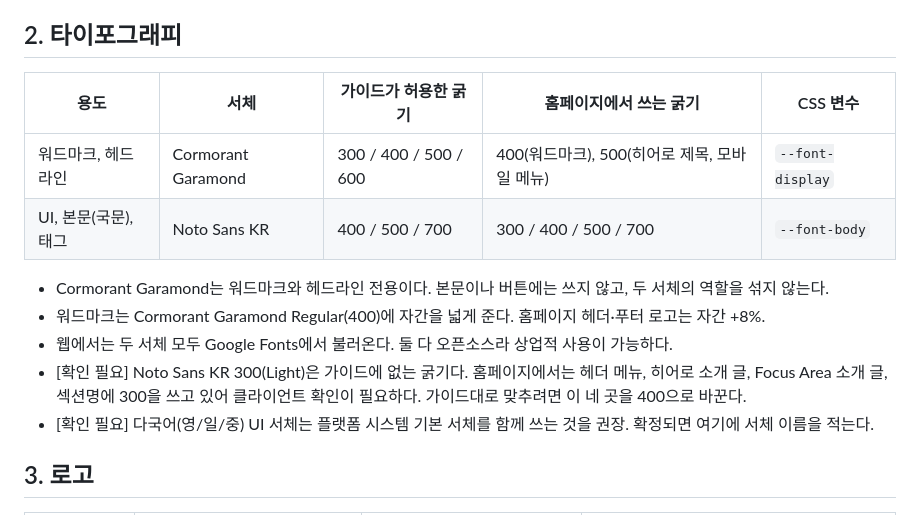
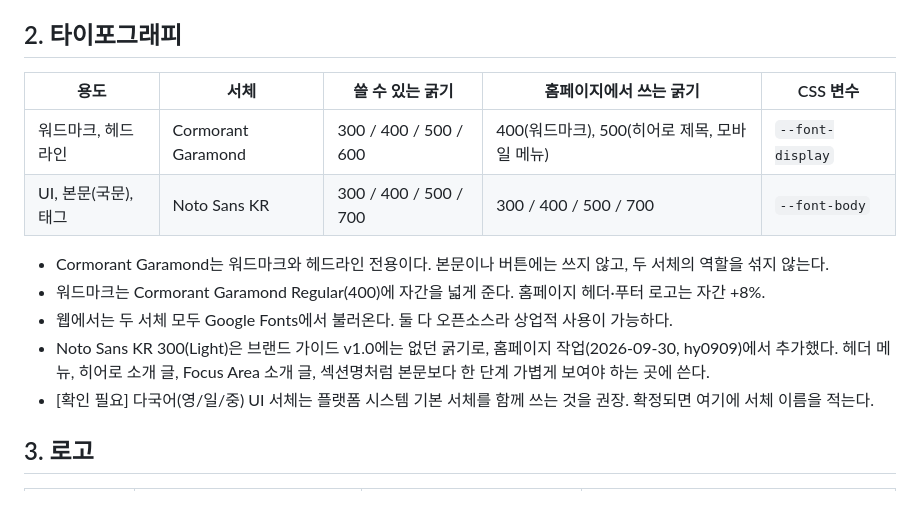
Before and after one commit to hy0909/the-harper, a Markdown page: docs/design-system.md, the part around the change. GitHub-like rendering.

Commit message:
디자인 시스템: Noto Sans KR 300을 쓸 수 있는 굵기에 추가

```diff
--- a/docs/design-system.md
+++ b/docs/design-system.md
@@ -69,15 +69,15 @@
 
 ## 2. 타이포그래피
 
-| 용도 | 서체 | 가이드가 허용한 굵기 | 홈페이지에서 쓰는 굵기 | CSS 변수 |
+| 용도 | 서체 | 쓸 수 있는 굵기 | 홈페이지에서 쓰는 굵기 | CSS 변수 |
 | --- | --- | --- | --- | --- |
 | 워드마크, 헤드라인 | Cormorant Garamond | 300 / 400 / 500 / 600 | 400(워드마크), 500(히어로 제목, 모바일 메뉴) | `--font-display` |
-| UI, 본문(국문), 태그 | Noto Sans KR | 400 / 500 / 700 | 300 / 400 / 500 / 700 | `--font-body` |
+| UI, 본문(국문), 태그 | Noto Sans KR | 300 / 400 / 500 / 700 | 300 / 400 / 500 / 700 | `--font-body` |
 
 - Cormorant Garamond는 워드마크와 헤드라인 전용이다. 본문이나 버튼에는 쓰지 않고, 두 서체의 역할을 섞지 않는다.
 - 워드마크는 Cormorant Garamond Regular(400)에 자간을 넓게 준다. 홈페이지 헤더·푸터 로고는 자간 +8%.
 - 웹에서는 두 서체 모두 Google Fonts에서 불러온다. 둘 다 오픈소스라 상업적 사용이 가능하다.
-- [확인 필요] Noto Sans KR 300(Light)은 가이드에 없는 굵기다. 홈페이지에서는 헤더 메뉴, 히어로 소개 글, Focus Area 소개 글, 섹션명에 300을 쓰고 있어 클라이언트 확인이 필요하다. 가이드대로 맞추려면 이 네 곳을 400으로 바꾼다.
+- Noto Sans KR 300(Light)은 브랜드 가이드 v1.0에는 없던 굵기로, 홈페이지 작업(2026-09-30, hy0909)에서 추가했다. 헤더 메뉴, 히어로 소개 글, Focus Area 소개 글, 섹션명처럼 본문보다 한 단계 가볍게 보여야 하는 곳에 쓴다.
 - [확인 필요] 다국어(영/일/중) UI 서체는 플랫폼 시스템 기본 서체를 함께 쓰는 것을 권장. 확정되면 여기에 서체 이름을 적는다.
 
 ## 3. 로고
```
